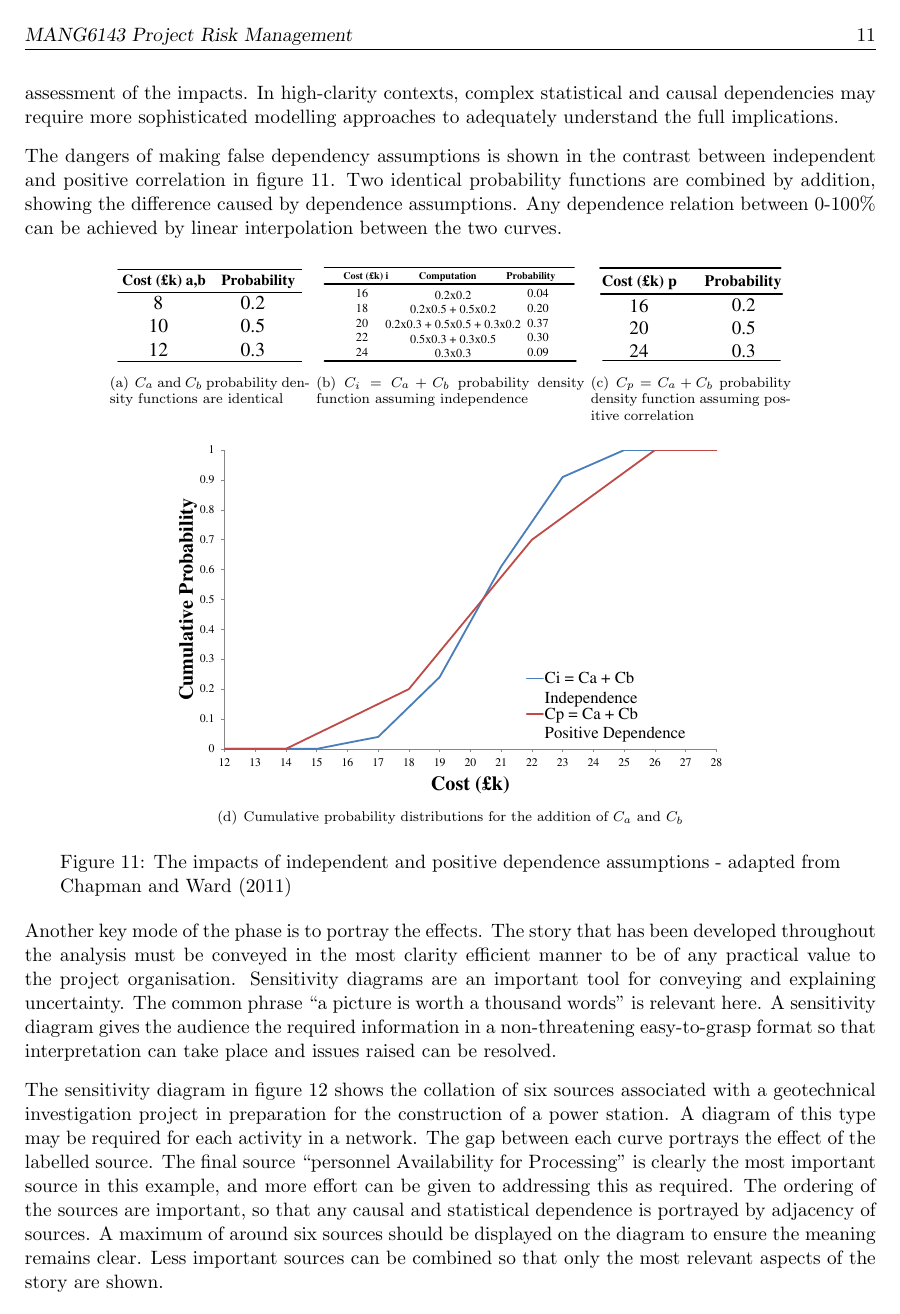
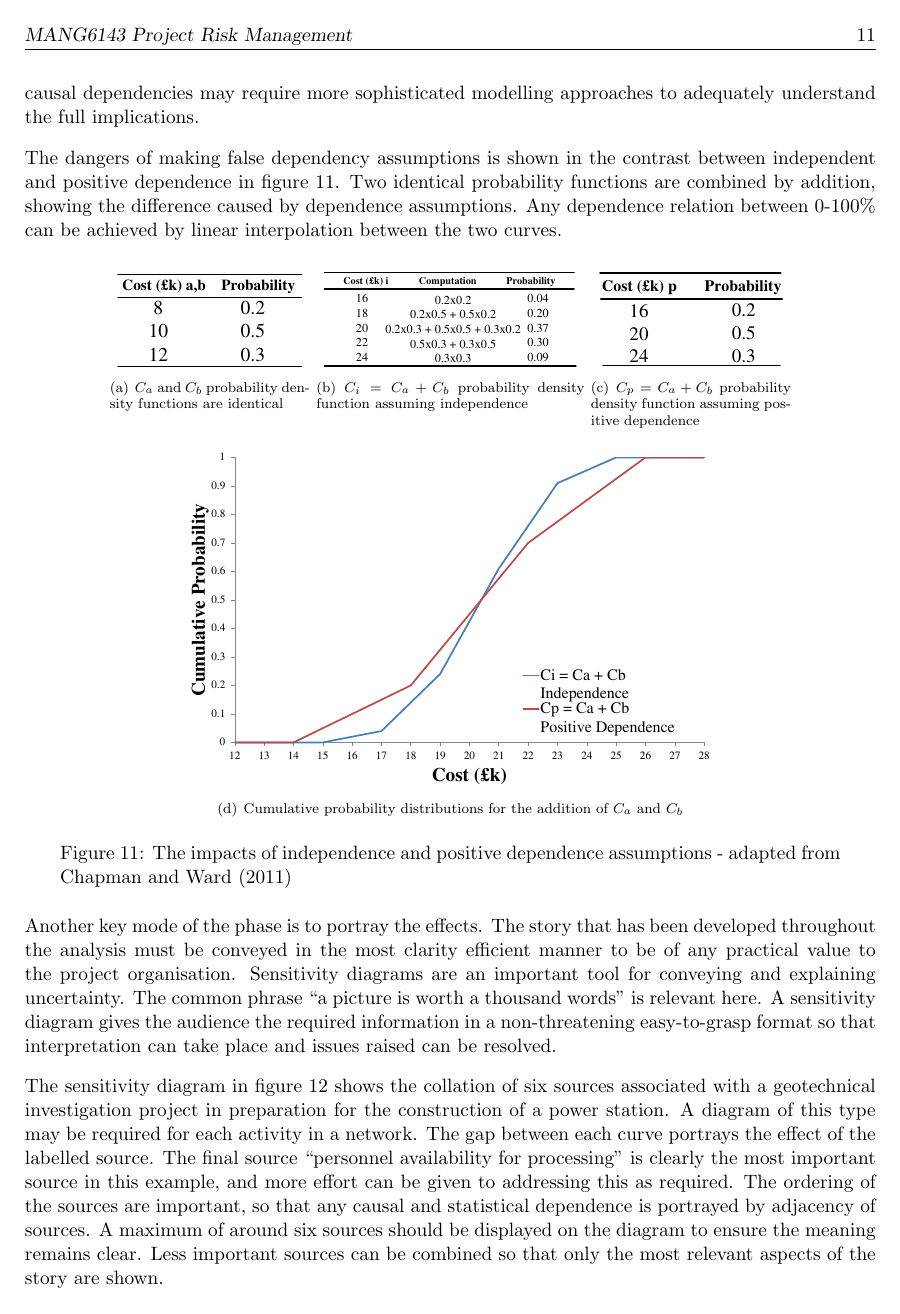
Before and after one commit to TheSmiff/MANG6143-TeX, a LaTeX document (ProjectRiskManagement.tex, which reads Pt3.tex): page 11 of 15. Compiled offline with pdfLaTeX.

Commit message:
Final Draft

```diff
--- a/Pt3.tex
+++ b/Pt3.tex
@@ -32,7 +32,7 @@ This can be compounded by over-simplified computational tools that aim to make c
 Positive dependence is a more reasonable assumption, making a more conservative, robust assessment of the impacts.
 In high-clarity contexts, complex statistical and causal dependencies may require more sophisticated modelling approaches to adequately understand the full implications.
 
-The dangers of making false dependency assumptions is shown in the contrast between independent and positive correlation in figure \ref{Figure:ImpactsDependence}.
+The dangers of making false dependency assumptions is shown in the contrast between independent and positive dependence in figure \ref{Figure:ImpactsDependence}.
 Two identical probability functions are combined by addition, showing the difference caused by dependence assumptions.
 Any dependence relation between 0-100\% can be achieved by linear interpolation between the two curves.
 
@@ -46,16 +46,16 @@ Any dependence relation between 0-100\% can be achieved by linear interpolation
     \includegraphics[width = 0.3\textwidth]{./Figures/Costitab.pdf}
 	\label{Table:DepValsi}
    }
-\subfigure[$C_{p} = C_{a} + C_{b}$ probability density function assuming positive correlation]{
+\subfigure[$C_{p} = C_{a} + C_{b}$ probability density function assuming positive dependence]{
     \includegraphics[width = 0.22\textwidth]{./Figures/Costptab.pdf}
 	\label{Table:DepValsp}
    }
 
 \subfigure[Cumulative probability distributions for the addition of $C_{a}$ and $C_{b}$]{
-    \includegraphics[width = 0.65\textwidth]{./Figures/Dependence.pdf}
+    \includegraphics[width = 0.62\textwidth]{./Figures/Dependence.pdf}
 	\label{Figure:Dependency}
    }
-\caption{The impacts of independent and positive dependence assumptions - adapted from \cite{chapman}}
+\caption{The impacts of independence and positive dependence assumptions - adapted from \cite{chapman}}
 \label{Figure:ImpactsDependence}
 \end{figure}
 
@@ -68,7 +68,7 @@ A sensitivity diagram gives the audience the required information in a non-threa
 The sensitivity diagram in figure \ref{Figure:SensDiag} shows the collation of six sources associated with a geotechnical investigation project in preparation for the construction of a power station.
 A diagram of this type may be required for each activity in a network.
 The gap between each curve portrays the effect of the labelled source.
-The final source ``personnel Availability for Processing'' is clearly the most important source in this example, and more effort can be given to addressing this as required.
+The final source ``personnel availability for processing'' is clearly the most important source in this example, and more effort can be given to addressing this as required.
 The ordering of the sources are important, so that any causal and statistical dependence is portrayed by adjacency of sources.
 A maximum of around six sources should be displayed on the diagram to ensure the meaning remains clear.
 Less important sources can be combined so that only the most relevant aspects of the story are shown.
```
Also changed, not shown: ProjectRiskManagement.tex (+1 -1 lines), Figures/Structure.pdf, ProjectRiskManagement.pdf, Pt3.tex (12 more changed lines), 1 other file.
